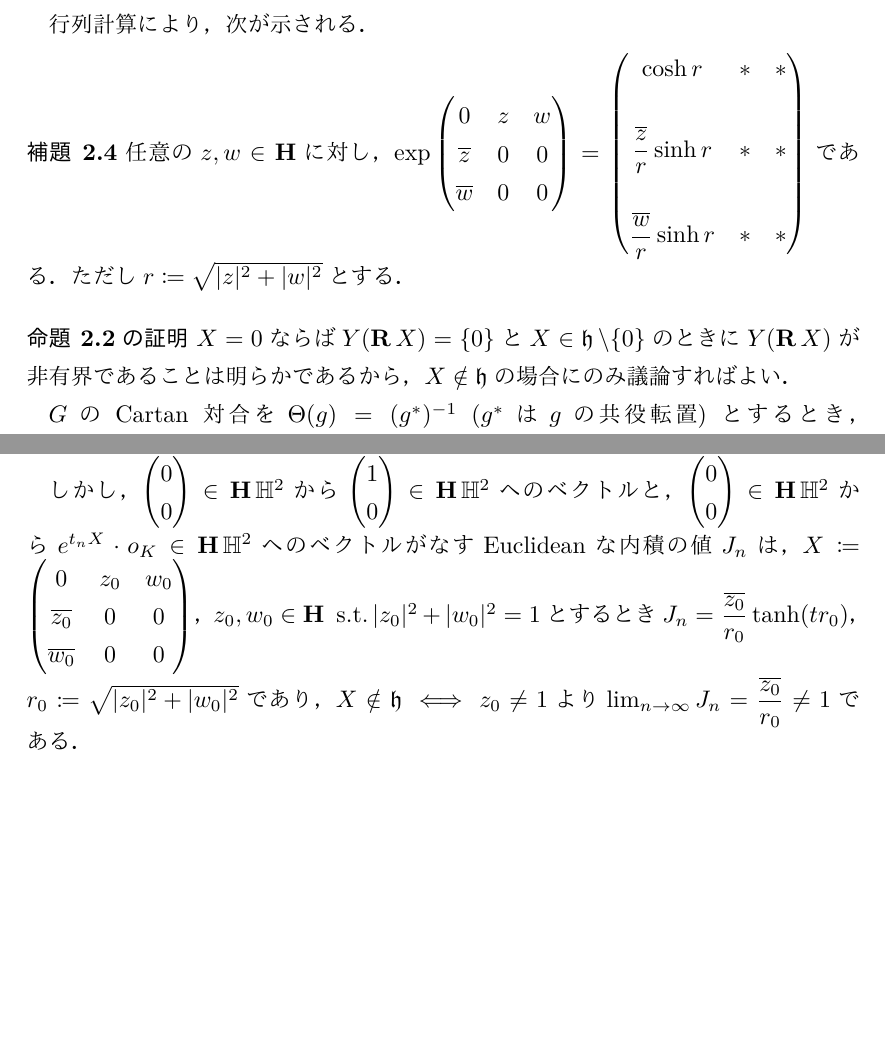
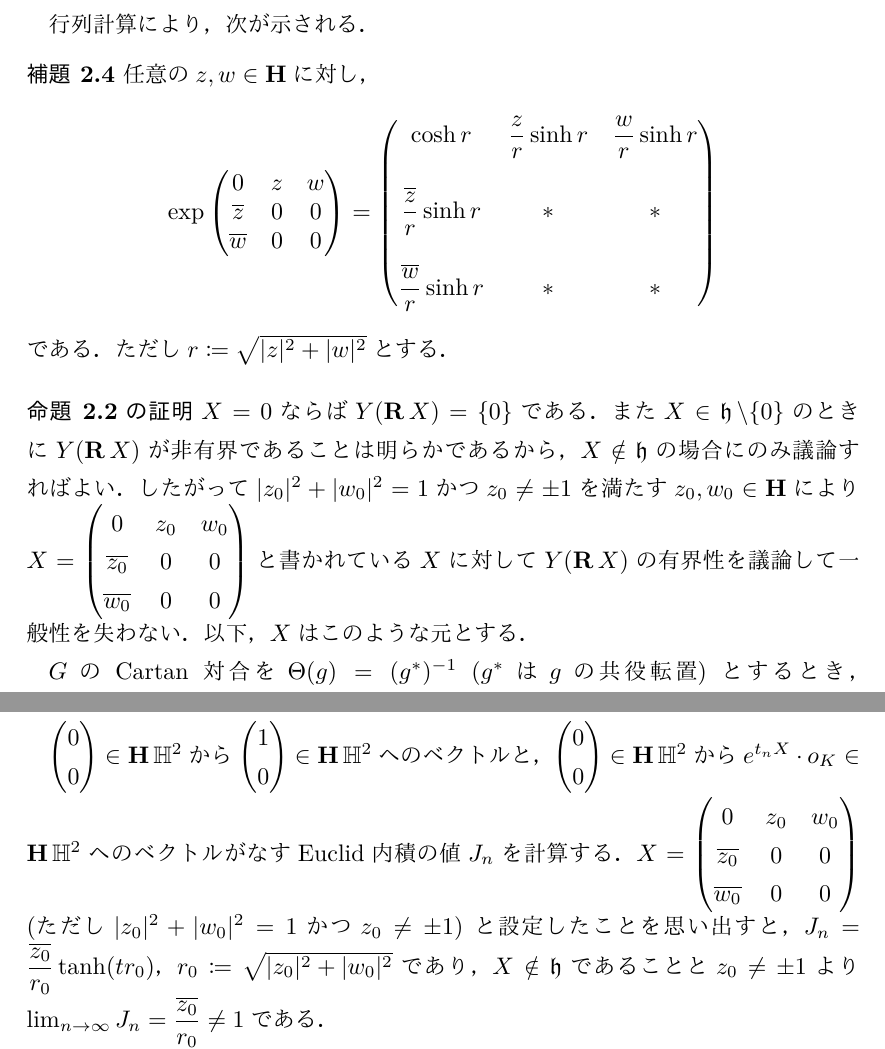
Before and after one commit to Okdenn/Master-Thesis, a LaTeX thesis (okuda-master-thesis/okuda-master-thesis.tex, which reads okuda-master-thesis/chap2-0.tex): two parts of pages 22 and 23 of 36 before the commit and two parts of pages 22 and 24 of 36 after it, joined at a grey line, cut so that both start at the same text, the shorter picture padded with empty space. The pictures show the PDF file okuda-master-thesis/okuda-master-thesis.pdf that the author committed with the source.

Commit message:
2022年 1月18日 火曜日 02時21分25秒 JST

```diff
--- a/okuda-master-thesis/chap2-0.tex
+++ b/okuda-master-thesis/chap2-0.tex
@@ -76,7 +78,8 @@ $G = \Sp(1,2) $，$\ha = \real \begin{pmatrix}
                       \\
                       \dfrac{\bar{w}}{r}\sinh r &  \ast & \ast
                     \end{pmatrix}
-  $である．ただし$r \defeq \sqrt{\abs{z}^2 + \abs{w}^2 } $とする．
+  \end{align*}
+  である．ただし$r \defeq \sqrt{\abs{z}^2 + \abs{w}^2 } $とする．
 \end{lem}
 
 \begin{npfwn}[\Cref{prop:1127-main}]
@@ -86,7 +89,11 @@ $G = \Sp(1,2) $，$\ha = \real \begin{pmatrix}
   %   1 & 0 & 0\\
   %   0 & 0 & 0
   % \end{pmatrix}$とする．
-  $X = 0$ならば$ Y(\real X) = \{0\} $と$X\in \ha\setminus\{0\} $のときに$Y(\real X) $が非有界であることは明らかであるから，$X\nin \ha $の場合にのみ議論すればよい．% つまり
+  $X = 0$ならば$ Y(\real X) = \{0\} $である．また$X\in \ha\setminus\{0\} $のときに$Y(\real X) $が非有界であることは明らかであるから，$X\nin \ha $の場合にのみ議論すればよい．したがって$\abs{z_0}^2 +\abs{w_0}^2  = 1 $かつ$ z_0 \neq \pm 1 $を満たす$z_0,w_0\in \quat$により$X =  \begin{pmatrix}
+    0 & z_0 & w_0 \\
+    \bar{z_0} & 0 & 0 \\
+    \bar{w_0} & 0 & 0
+  \end{pmatrix}$と書かれている$X$に対して$Y(\real X) $の有界性を議論して一般性を失わない ($X\nin \ha $であることと$z_0\neq \pm 1$であることは同値である)．以下，$X$はこのような元とする．% つまり
   % $X =
   % \begin{pmatrix}
   %   0 & z & w \\
@@ -104,3 +111,4 @@ $G = \Sp(1,2) $，$\ha = \real \begin{pmatrix}
     0 & z & w \\
     \bar{z} & 0 & 0 \\
     \bar{w} & 0 & 0
+  \end{pmatrix} \in \per{\ha}\cap\pe $ (ただし$z,w\in \quat$は$ \abs{z}^2 +\abs{w}^2  = 1 $を満たす) と$r\in \real$により$rZ$と表せる．よって$Z(t_nX) = r_nZ_n$，$Z_n\defeq \begin{pmatrix}
@@ -129,9 +136,9 @@ $G = \Sp(1,2) $，$\ha = \real \begin{pmatrix}
               \end{pmatrix}\rbig]\\
     &=  \lbig[ \begin{pmatrix}
       \cosh s_n \pm \bar{z_n} \tanh \abs{r_n} \sinh s_n \\ \sinh s_n \pm \bar{z_n} \tanh \abs{r_n} \cosh s_n \\ \pm \bar{w_n} \tanh \abs{r_n}
-    \end{pmatrix}\rbig],
+    \end{pmatrix}\rbig]
   \end{align*}
-  複号は$r_n$の符号$\pm$と同順，である．このとき$\lim_{n\to \infty}\tanh s_n = 1 = \lim_{n\to \infty}\tanh \abs{r_n} $と$\lim_{n\to \infty} \re z_n = \re z_{\infty} \neq \pm 1$に注意すると次を得る．具体的な計算は後述する．
+  である．ただし複号は$r_n$の符号$\pm$と同順である．このとき$\lim_{n\to \infty}\tanh s_n = 1 = \lim_{n\to \infty}\tanh \abs{r_n} $と$\lim_{n\to \infty} \re z_n = \re z_{\infty} \neq \pm 1$に注意すると次を得る．具体的な計算は後述する．
   \begin{align}
     \lim_{n\to \infty}(\sinh s_n \pm \bar{z_n} \tanh \abs{r_n} \cosh s_n)\inv{(\cosh s_n \pm \bar{z_n} \tanh \abs{r_n} \sinh s_n) } = 1\label{eq:-1}
   \end{align}
@@ -152,9 +159,9 @@ $G = \Sp(1,2) $，$\ha = \real \begin{pmatrix}
   \in \quat\mathbb{H}^2 $から\\
   $ \begin{pmatrix}
     (\sinh s_n \pm \bar{z_n} \tanh \abs{r_n} \cosh s_n)\inv{(\cosh s_n \pm \bar{z_n} \tanh \abs{r_n} \sinh s_n) } \\  \ast
-  \end{pmatrix}\in \quat\mathbb{H}^2 $へのベクトルがなすEuclideanな内積の値を $I_n$とすると，$\lim_{n\to \infty}I_n = 1 $である．
+  \end{pmatrix}\in \quat\mathbb{H}^2 $へのベクトルがなすEuclid内積の値を $I_n$とすると，$\lim_{n\to \infty}I_n = 1 $である．
 
-  しかし，$
+  $
   \begin{pmatrix}
     0 \\ 0
   \end{pmatrix}
@@ -166,11 +173,11 @@ $G = \Sp(1,2) $，$\ha = \real \begin{pmatrix}
   \begin{pmatrix}
     0 \\ 0
   \end{pmatrix}
-  \in \quat\mathbb{H}^2 $から$e^{t_nX}\cdot o_K \in \quat \mathbb{H}^2 $へのベクトルがなすEuclideanな内積の値$J_n$は，$X \defeq   \begin{pmatrix}
+  \in \quat\mathbb{H}^2 $から$e^{t_nX}\cdot o_K \in \quat \mathbb{H}^2 $へのベクトルがなすEuclid内積の値$J_n$を計算する．$X =   \begin{pmatrix}
     0 & z_0 & w_0 \\
     \bar{z_0} & 0 & 0 \\
     \bar{w_0} & 0 & 0
-  \end{pmatrix}$，$z_0,w_0\in \quat \st \abs{z_0}^2 +\abs{w_0}^2  = 1 $とするとき$J_n = \dfrac{\bar{z_0}}{r_0}\tanh (tr_0) $，$r_0\defeq \sqrt{\abs{z_0}^2 + \abs{w_0}^2 } $であり，$X\nin \ha \iff z_0\neq 1$より$\lim_{n\to \infty}J_n = \dfrac{\bar{z_0}}{r_0}\neq 1 $である．
+  \end{pmatrix}$ (ただし$\abs{z_0}^2 + \abs{w_0}^2 = 1 $かつ$z_0\neq \pm 1 $) と設定したことを思い出すと，$J_n = \dfrac{\bar{z_0}}{r_0}\tanh (tr_0) $，$r_0\defeq \sqrt{\abs{z_0}^2 + \abs{w_0}^2 } $であり，$X\nin \ha $であることと$z_0\neq \pm 1$であることは同値であることより$\lim_{n\to \infty}J_n = \dfrac{\bar{z_0}}{r_0}\neq 1 $である．
 
   $e^{s_n Y}e^{r_n Z_n}\cdot o_K = e^{t_n X}\cdot o_K$より$ \lim_{n\to \infty} I_n = \lim_{n\to \infty}J_n  $であるが，以上2つの議論を合わせると$\lim_{n\to \infty} I_n= 1$，$\lim_{n\to \infty}J_n \neq 1 $であるから矛盾する．
 
```
Also changed, not shown: okuda-master-thesis/okuda-master-thesis.pdf, okuda-master-thesis/chap2-0.tex (13 more changed lines). Lines whose indentation alone changed are shown as unchanged.
